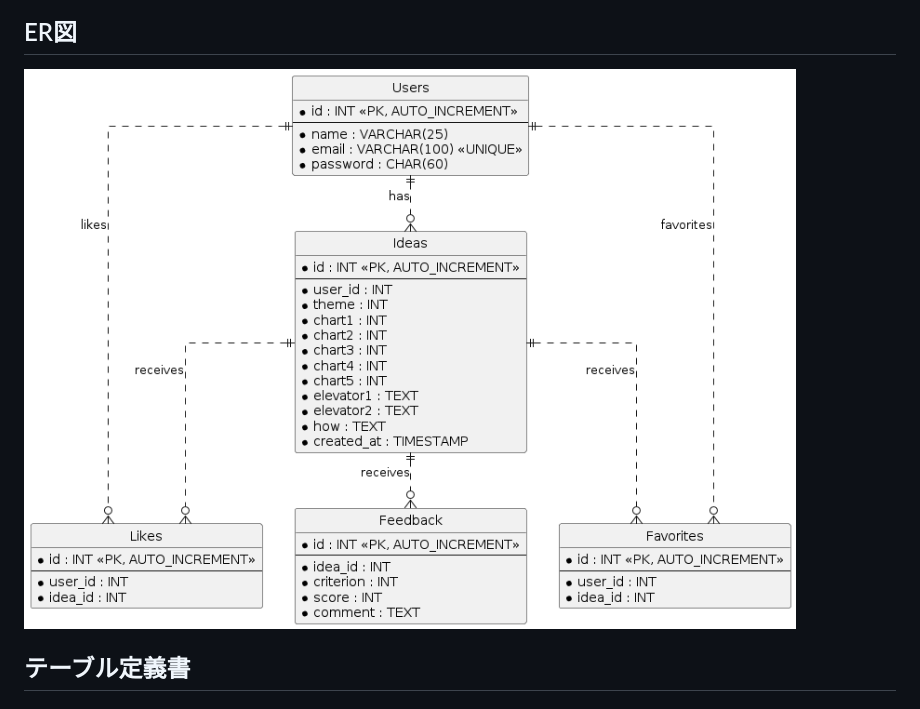
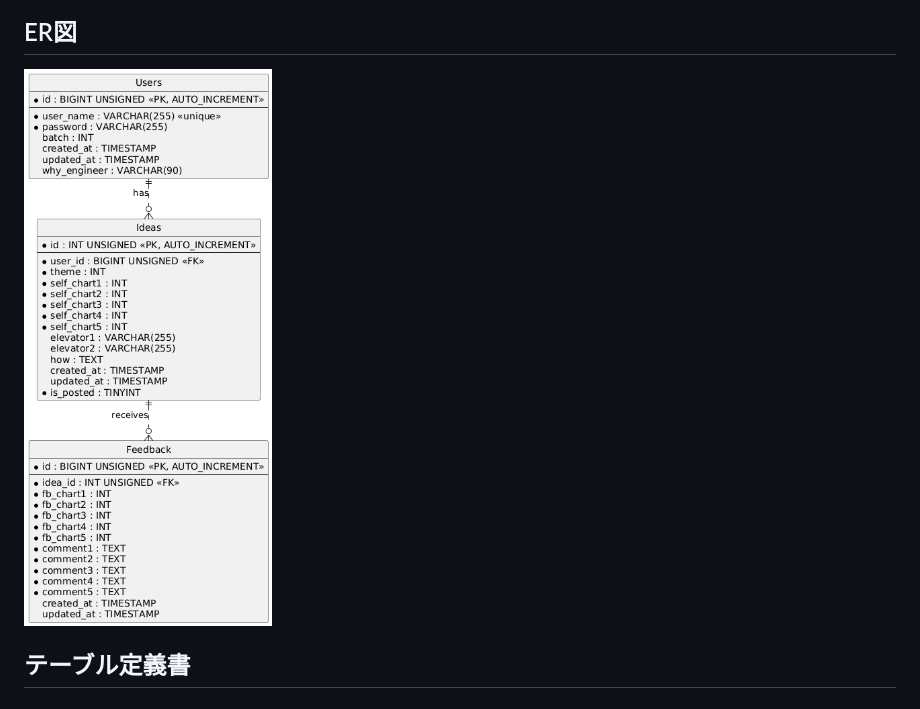
Before and after one commit to rereika/APark, a Markdown page: documents/DESIGN.md, the part around the change. Rendered like a GitHub page; pictures changed too: documents/image/ER2024.10.04.png (added).

```diff
--- a/documents/DESIGN.md
+++ b/documents/DESIGN.md
@@ -6,7 +6,7 @@
 <img src="image/WF2024.06.22-2.jpg" alt="WF" width="800" height="1000">
 
 ## ER図
-<img src="image/ER2024.06.21.png" alt="WF" width="800" height="700">
+<img src="image/ER2024.10.04.png" alt="WF" width="800" height="700">
 
 ## テーブル定義書
 ### Usersテーブル
```
Also changed, not shown: README.md (+1 -1 lines).
